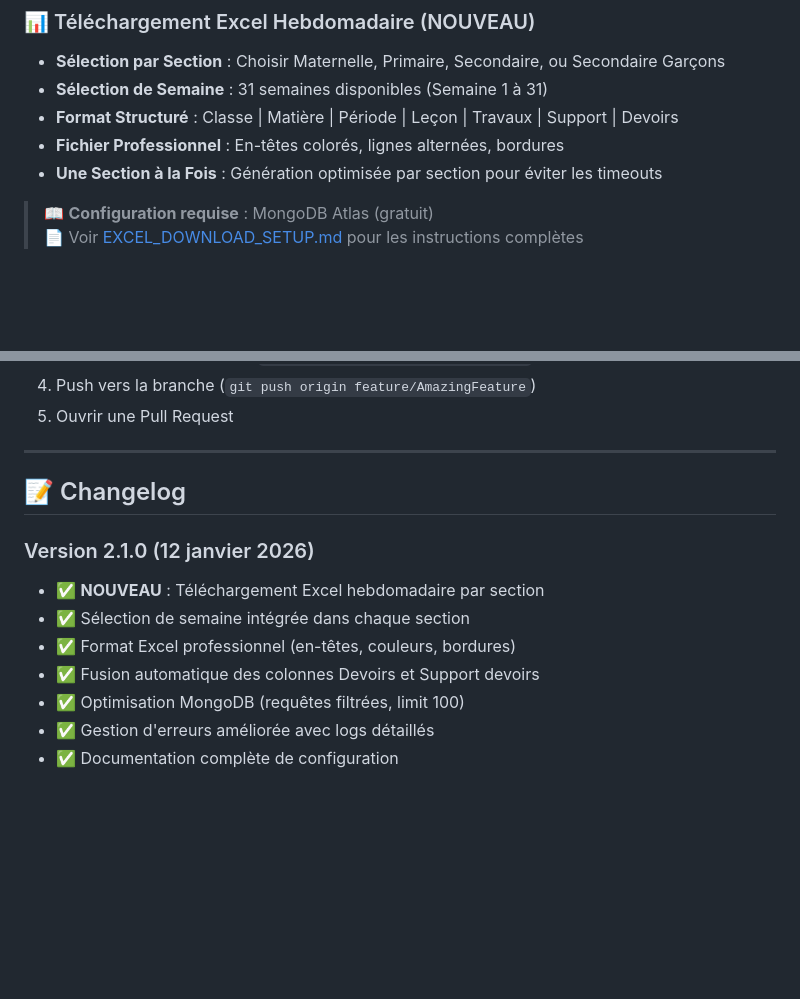
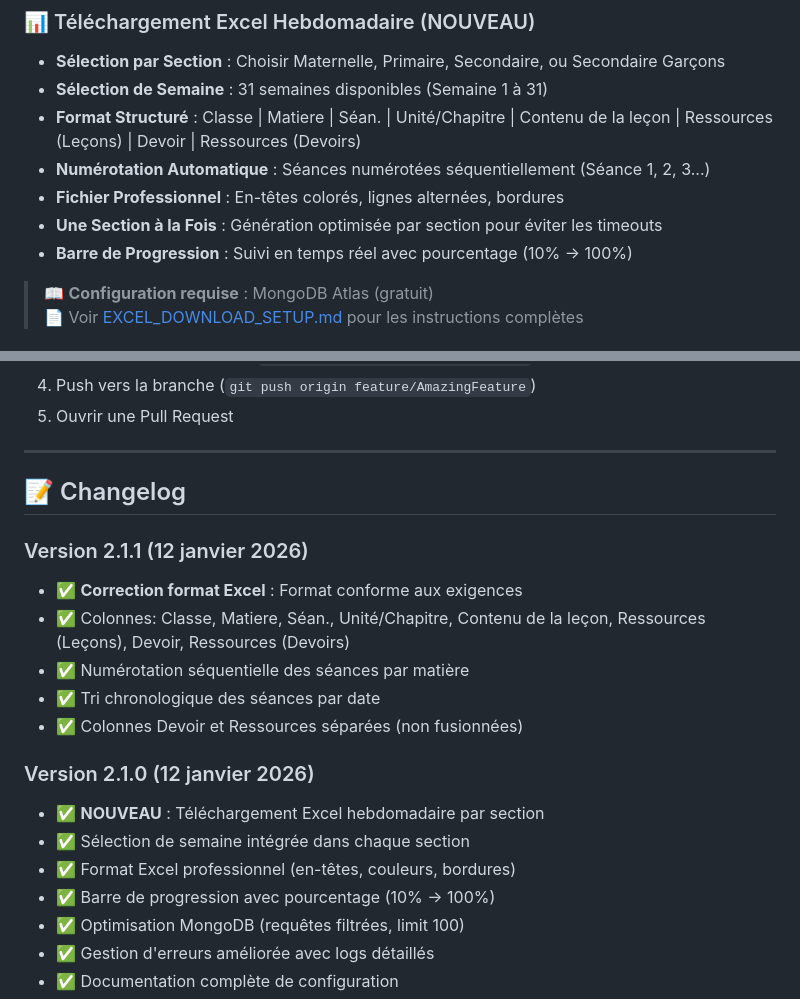
Before and after one commit to medch24/Distribution-2026, a Markdown page: README.md, 2 parts joined by grey strips. GitHub-like rendering; blank space fills up the shorter version.

```diff
--- a/README.md
+++ b/README.md
@@ -43,9 +43,11 @@ Le système calcule automatiquement le nombre de séances par semaine en respect
 ### 📊 Téléchargement Excel Hebdomadaire (NOUVEAU)
 - **Sélection par Section** : Choisir Maternelle, Primaire, Secondaire, ou Secondaire Garçons
 - **Sélection de Semaine** : 31 semaines disponibles (Semaine 1 à 31)
-- **Format Structuré** : Classe | Matière | Période | Leçon | Travaux | Support | Devoirs
+- **Format Structuré** : Classe | Matiere | Séan. | Unité/Chapitre | Contenu de la leçon | Ressources (Leçons) | Devoir | Ressources (Devoirs)
+- **Numérotation Automatique** : Séances numérotées séquentiellement (Séance 1, 2, 3...)
 - **Fichier Professionnel** : En-têtes colorés, lignes alternées, bordures
 - **Une Section à la Fois** : Génération optimisée par section pour éviter les timeouts
+- **Barre de Progression** : Suivi en temps réel avec pourcentage (10% → 100%)
 
 > 📖 **Configuration requise** : MongoDB Atlas (gratuit)
 > 📄 Voir [EXCEL_DOWNLOAD_SETUP.md](./EXCEL_DOWNLOAD_SETUP.md) pour les instructions complètes
@@ -254,11 +256,18 @@ Les contributions sont les bienvenues !
 
 ## 📝 Changelog
 
+### Version 2.1.1 (12 janvier 2026)
+- ✅ **Correction format Excel** : Format conforme aux exigences
+- ✅ Colonnes: Classe, Matiere, Séan., Unité/Chapitre, Contenu de la leçon, Ressources (Leçons), Devoir, Ressources (Devoirs)
+- ✅ Numérotation séquentielle des séances par matière
+- ✅ Tri chronologique des séances par date
+- ✅ Colonnes Devoir et Ressources séparées (non fusionnées)
+
 ### Version 2.1.0 (12 janvier 2026)
 - ✅ **NOUVEAU** : Téléchargement Excel hebdomadaire par section
 - ✅ Sélection de semaine intégrée dans chaque section
 - ✅ Format Excel professionnel (en-têtes, couleurs, bordures)
-- ✅ Fusion automatique des colonnes Devoirs et Support devoirs
+- ✅ Barre de progression avec pourcentage (10% → 100%)
 - ✅ Optimisation MongoDB (requêtes filtrées, limit 100)
 - ✅ Gestion d'erreurs améliorée avec logs détaillés
 - ✅ Documentation complète de configuration
```
Also changed, not shown: EXCEL_DOWNLOAD_SETUP.md (+13 -6 lines).
